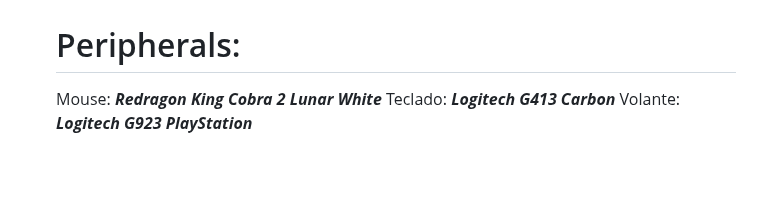
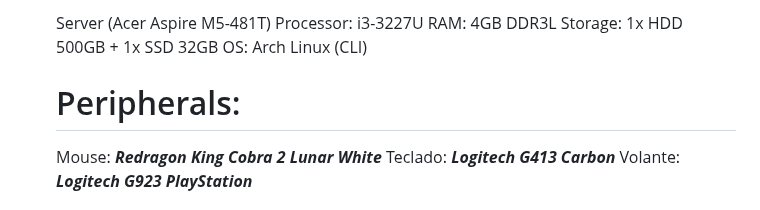
Before and after one commit to Gabriel0GGR/Gabriel0GGR, a Markdown page: README.md, the part around one of its changes. GitHub-like rendering; blank space fills up the shorter version.

```diff
--- a/README.md
+++ b/README.md
@@ -47,3 +64,8 @@ Storage: 1x SSD NVMe M.2 256GB + 1x HDD 1TB + 1x SSD NVMe M.2 1TB</br>
+Server (Acer Aspire M5-481T)
+Processor: i3-3227U
+RAM: 4GB DDR3L
+Storage: 1x HDD 500GB + 1x SSD 32GB
+OS: Arch Linux (CLI)
 
 <h1>Peripherals:</h1>
 Mouse: <b><i>Redragon King Cobra 2 Lunar White</i></b></br>
```
Also changed, not shown: other parts of README.md (+25 -8 lines).
